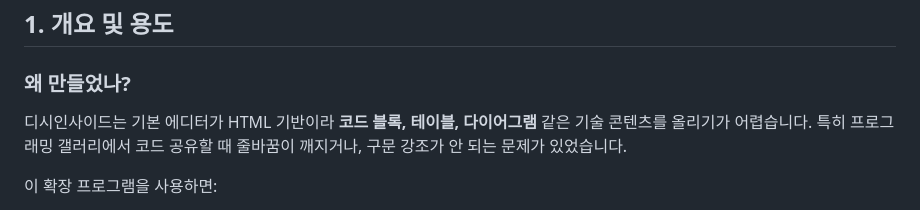
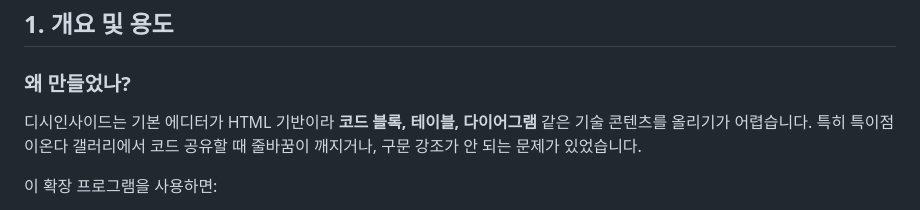
Before and after one commit to san0897398/dc-markdown-poster, a Markdown page: README.md, the part around the change. Drawn GitHub-style.

Commit message:
마왕ㅁ

```diff
--- a/README.md
+++ b/README.md
@@ -12,7 +12,7 @@
 
 ### 왜 만들었나?
 
-디시인사이드는 기본 에디터가 HTML 기반이라 **코드 블록, 테이블, 다이어그램** 같은 기술 콘텐츠를 올리기가 어렵습니다. 특히 프로그래밍 갤러리에서 코드 공유할 때 줄바꿈이 깨지거나, 구문 강조가 안 되는 문제가 있었습니다.
+디시인사이드는 기본 에디터가 HTML 기반이라 **코드 블록, 테이블, 다이어그램** 같은 기술 콘텐츠를 올리기가 어렵습니다. 특히 특이점이온다 갤러리에서 코드 공유할 때 줄바꿈이 깨지거나, 구문 강조가 안 되는 문제가 있었습니다.
 
 이 확장 프로그램을 사용하면:
 - **마크다운으로 글 작성** → 자동으로 디시 호환 HTML로 변환
```
